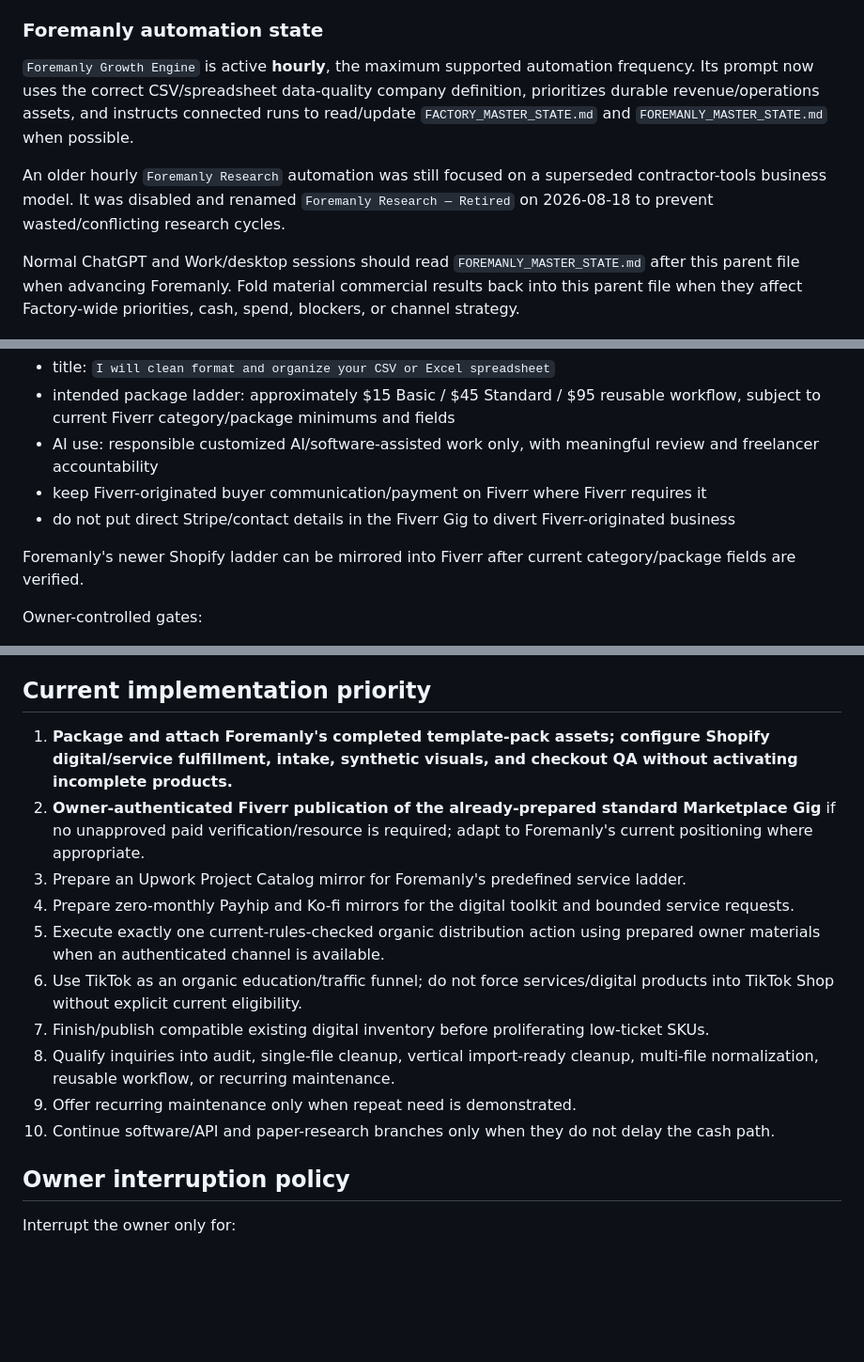
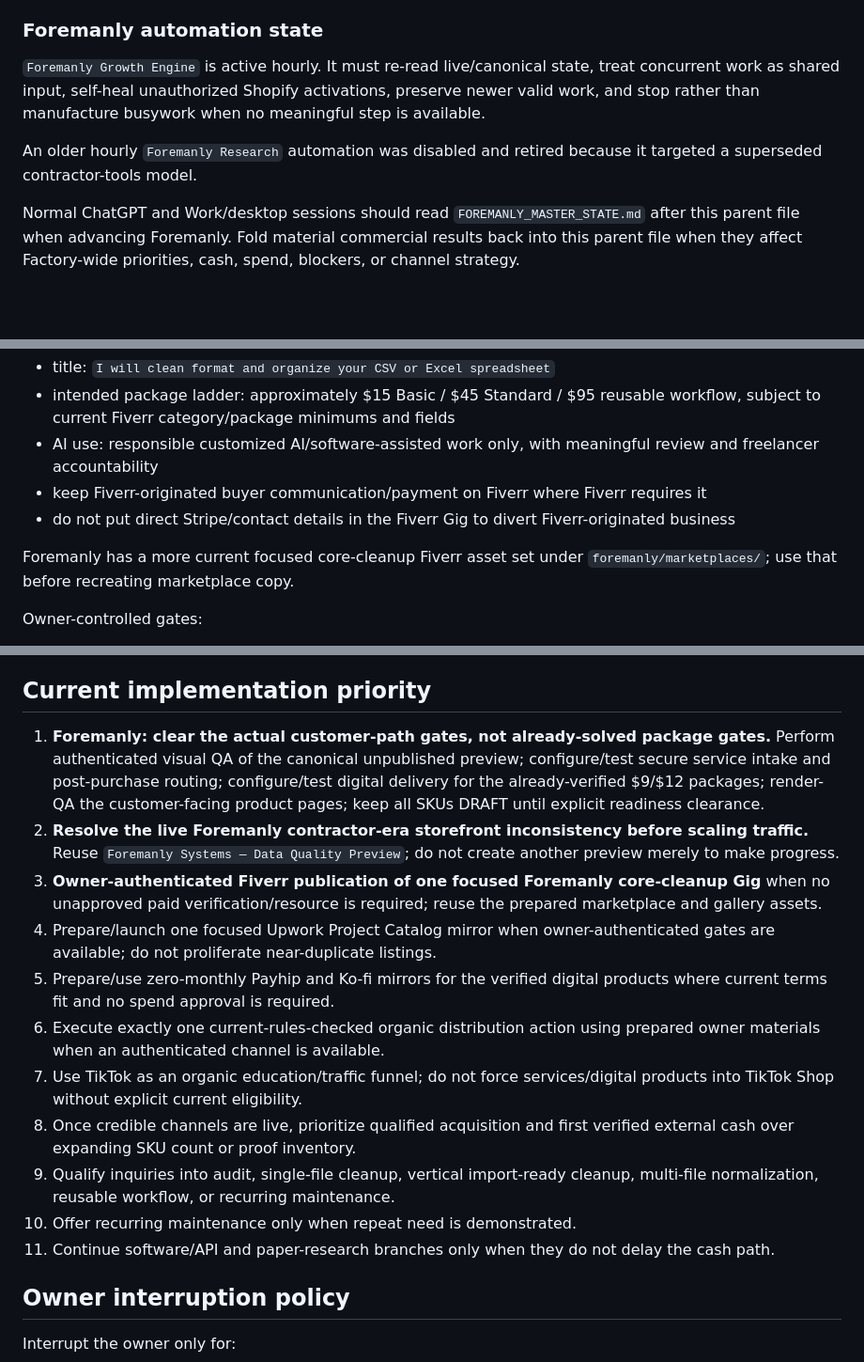
Before and after one commit to NestWellInc/PostHogScale, a Markdown page: FACTORY_MASTER_STATE.md, 3 parts joined by grey strips. Shown at 94% size. Rendered like a GitHub page; blank space fills up the shorter version.

```diff
--- a/FACTORY_MASTER_STATE.md
+++ b/FACTORY_MASTER_STATE.md
@@ -116,8 +163,8 @@ Do not activate the Shopify drafts merely because they exist. Before publication
 
 ### Foremanly automation state
-`Foremanly Growth Engine` is active **hourly**, the maximum supported automation frequency. Its prompt now uses the correct CSV/spreadsheet data-quality company definition, prioritizes durable revenue/operations assets, and instructs connected runs to read/update `FACTORY_MASTER_STATE.md` and `FOREMANLY_MASTER_STATE.md` when possible.
+`Foremanly Growth Engine` is active hourly. It must re-read live/canonical state, treat concurrent work as shared input, self-heal unauthorized Shopify activations, preserve newer valid work, and stop rather than manufacture busywork when no meaningful step is available.
 
-An older hourly `Foremanly Research` automation was still focused on a superseded contractor-tools business model. It was disabled and renamed `Foremanly Research — Retired` on 2026-08-18 to prevent wasted/conflicting research cycles.
+An older hourly `Foremanly Research` automation was disabled and retired because it targeted a superseded contractor-tools model.
 
 Normal ChatGPT and Work/desktop sessions should read `FOREMANLY_MASTER_STATE.md` after this parent file when advancing Foremanly. Fold material commercial results back into this parent file when they affect Factory-wide priorities, cash, spend, blockers, or channel strategy.
 
@@ -142,7 +189,7 @@ Prepared first Gig concept:
 - keep Fiverr-originated buyer communication/payment on Fiverr where Fiverr requires it
 - do not put direct Stripe/contact details in the Fiverr Gig to divert Fiverr-originated business
 
-Foremanly's newer Shopify ladder can be mirrored into Fiverr after current category/package fields are verified.
+Foremanly has a more current focused core-cleanup Fiverr asset set under `foremanly/marketplaces/`; use that before recreating marketplace copy.
 
 Owner-controlled gates:
 - authenticated login
@@ -211,16 +259,17 @@ Paper-trading only. Maintain at least two families:
 Test SPY, QQQ, IWM, and DIA with realistic fees/slippage; separate discovery/backtest from validation/paper-forward; compare against buy-and-hold; test raw and volatility-scaled trend signals separately; reject overfit one-ticker/one-period results. Never count hypothetical gains as Factory revenue.
 
 ## Current implementation priority
-1. **Package and attach Foremanly's completed template-pack assets; configure Shopify digital/service fulfillment, intake, synthetic visuals, and checkout QA without activating incomplete products.**
-2. **Owner-authenticated Fiverr publication of the already-prepared standard Marketplace Gig** if no unapproved paid verification/resource is required; adapt to Foremanly's current positioning where appropriate.
-3. Prepare an Upwork Project Catalog mirror for Foremanly's predefined service ladder.
-4. Prepare zero-monthly Payhip and Ko-fi mirrors for the digital toolkit and bounded service requests.
-5. Execute exactly one current-rules-checked organic distribution action using prepared owner materials when an authenticated channel is available.
-6. Use TikTok as an organic education/traffic funnel; do not force services/digital products into TikTok Shop without explicit current eligibility.
-7. Finish/publish compatible existing digital inventory before proliferating low-ticket SKUs.
-8. Qualify inquiries into audit, single-file cleanup, vertical import-ready cleanup, multi-file normalization, reusable workflow, or recurring maintenance.
-9. Offer recurring maintenance only when repeat need is demonstrated.
-10. Continue software/API and paper-research branches only when they do not delay the cash path.
+1. **Foremanly: clear the actual customer-path gates, not already-solved package gates.** Perform authenticated visual QA of the canonical unpublished preview; configure/test secure service intake and post-purchase routing; configure/test digital delivery for the already-verified $9/$12 packages; render-QA the customer-facing product pages; keep all SKUs DRAFT until explicit readiness clearance.
+2. **Resolve the live Foremanly contractor-era storefront inconsistency before scaling traffic.** Reuse `Foremanly Systems — Data Quality Preview`; do not create another preview merely to make progress.
+3. **Owner-authenticated Fiverr publication of one focused Foremanly core-cleanup Gig** when no unapproved paid verification/resource is required; reuse the prepared marketplace and gallery assets.
+4. Prepare/launch one focused Upwork Project Catalog mirror when owner-authenticated gates are available; do not proliferate near-duplicate listings.
+5. Prepare/use zero-monthly Payhip and Ko-fi mirrors for the verified digital products where current terms fit and no spend approval is required.
+6. Execute exactly one current-rules-checked organic distribution action using prepared owner materials when an authenticated channel is available.
+7. Use TikTok as an organic education/traffic funnel; do not force services/digital products into TikTok Shop without explicit current eligibility.
+8. Once credible channels are live, prioritize qualified acquisition and first verified external cash over expanding SKU count or proof inventory.
+9. Qualify inquiries into audit, single-file cleanup, vertical import-ready cleanup, multi-file normalization, reusable workflow, or recurring maintenance.
+10. Offer recurring maintenance only when repeat need is demonstrated.
+11. Continue software/API and paper-research branches only when they do not delay the cash path.
 
 ## Owner interruption policy
 Interrupt the owner only for:
```
Also changed, not shown: other parts of FACTORY_MASTER_STATE.md (+74 -26 lines).
